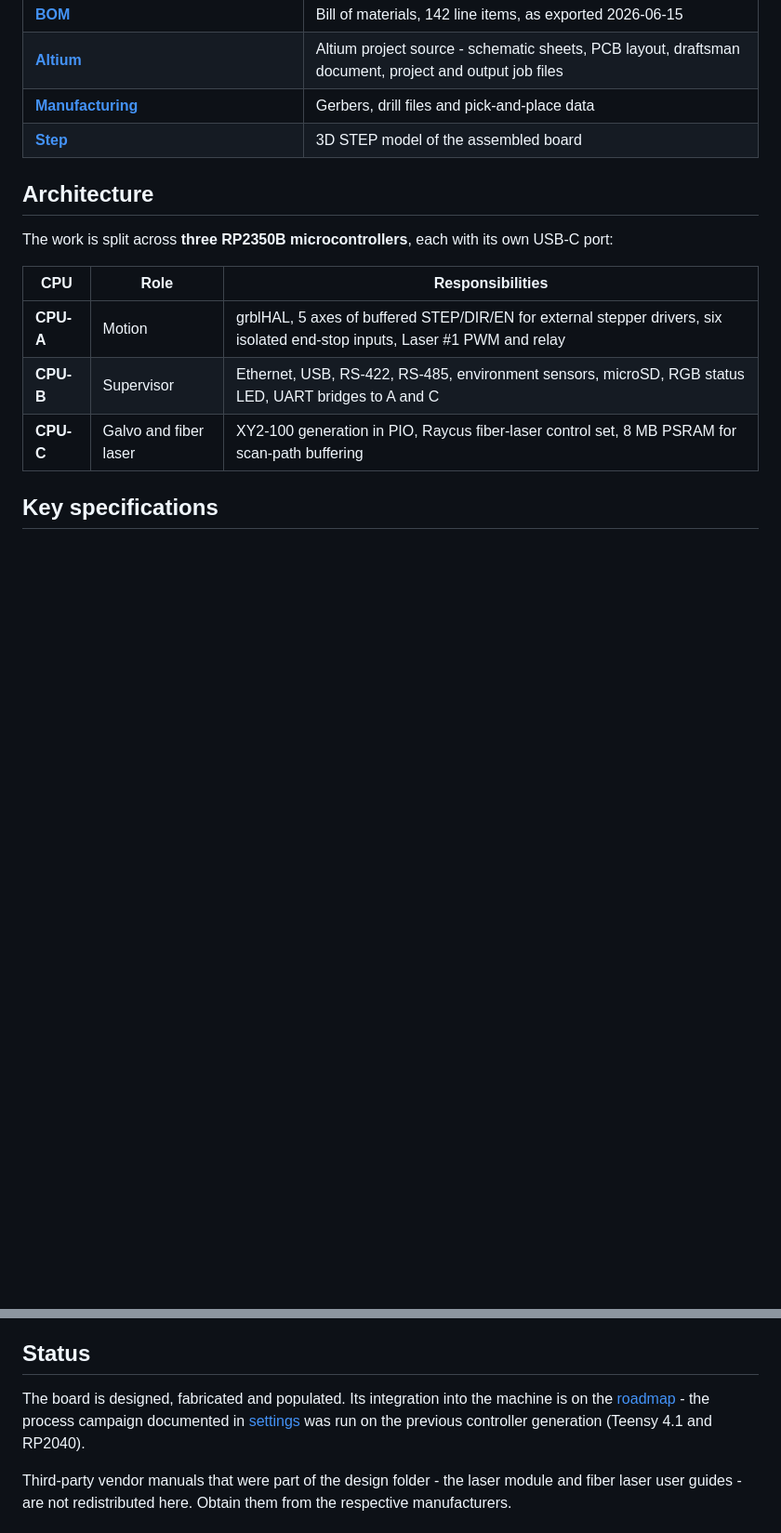
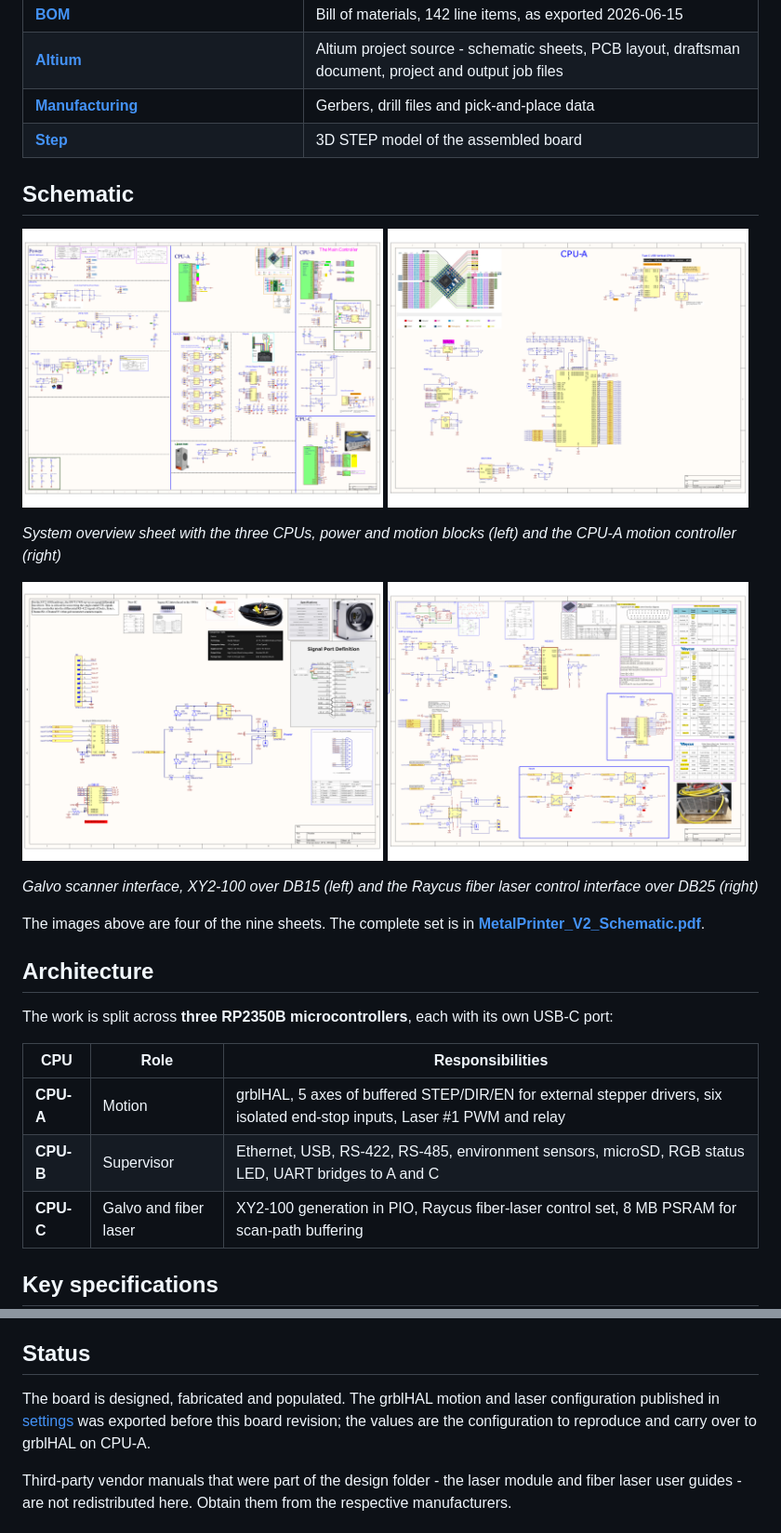
Before and after one commit to Open-Industrial-Starter-Kit/metal-3d-printer, a Markdown page: pcb/README.md, 2 parts joined by grey strips. Shown at 93% size. Rendered like a GitHub page; pictures changed too: pcb/screenshots/Schematic_01_System_Overview.png (added), pcb/screenshots/Schematic_05_Galvo_XY2_100.png (added), pcb/screenshots/Schematic_06_Fiber_Laser.png (added); blank space fills up the shorter version.

```diff
--- a/pcb/README.md
+++ b/pcb/README.md
@@ -18,6 +18,19 @@ industrial boxes: a grblHAL motion controller, a fiber-laser interface and a gal
 | **[Altium](Altium)** | Altium project source - schematic sheets, PCB layout, draftsman document, project and output job files |
 | **[Manufacturing](Manufacturing)** | Gerbers, drill files and pick-and-place data |
 | **[Step](Step)** | 3D STEP model of the assembled board |
+
+## Schematic
+
+<img src="screenshots/Schematic_01_System_Overview.png" width="49%"> <img src="screenshots/Schematic_07_CPU_A_Motion.png" width="49%">
+
+*System overview sheet with the three CPUs, power and motion blocks (left) and the CPU-A motion controller (right)*
+
+<img src="screenshots/Schematic_05_Galvo_XY2_100.png" width="49%"> <img src="screenshots/Schematic_06_Fiber_Laser.png" width="49%">
+
+*Galvo scanner interface, XY2-100 over DB15 (left) and the Raycus fiber laser control interface over DB25 (right)*
+
+The images above are four of the nine sheets. The complete set is in
+**[MetalPrinter_V2_Schematic.pdf](MetalPrinter_V2_Schematic.pdf)**.
 
 ## Architecture
 
@@ -71,9 +84,9 @@ or right click the `.001` part and choose *7-Zip > Extract Here*, which joins th
 
 ## Status
 
-The board is designed, fabricated and populated. Its integration into the machine is on the
-[roadmap](../README.md#roadmap) - the process campaign documented in [settings](../settings) was run
-on the previous controller generation (Teensy 4.1 and RP2040).
+The board is designed, fabricated and populated. The grblHAL motion and laser configuration
+published in [settings](../settings) was exported before this board revision; the values are the
+configuration to reproduce and carry over to grblHAL on CPU-A.
 
 Third-party vendor manuals that were part of the design folder - the laser module and fiber laser user
 guides - are not redistributed here. Obtain them from the respective manufacturers.
```
Also changed, not shown: README.md (+15 -3 lines), 2 other files.
